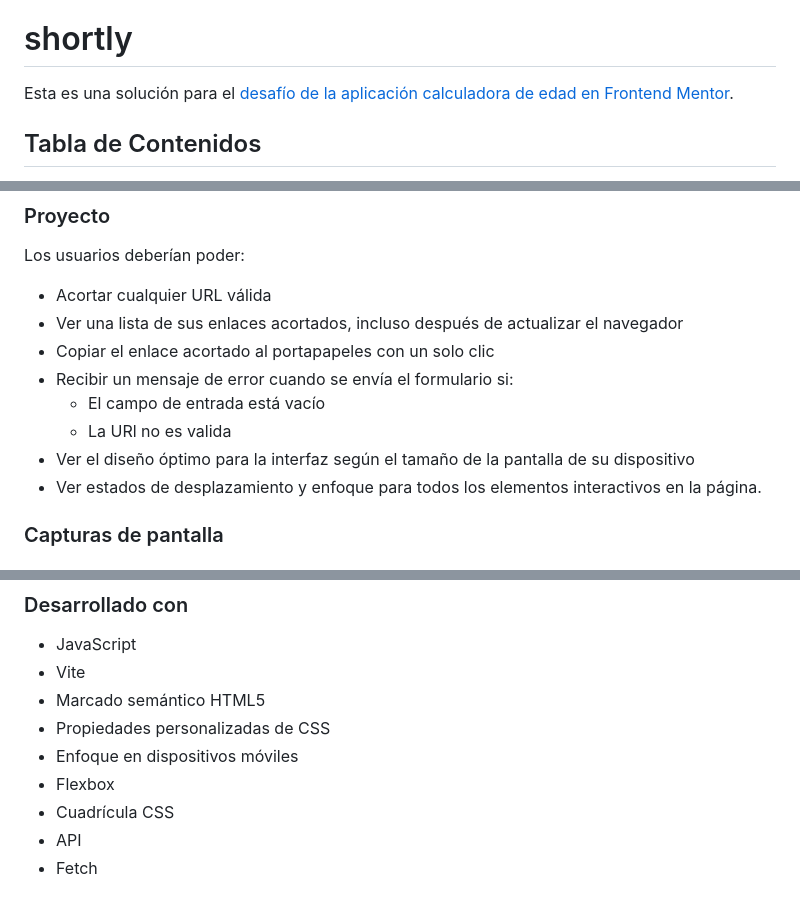
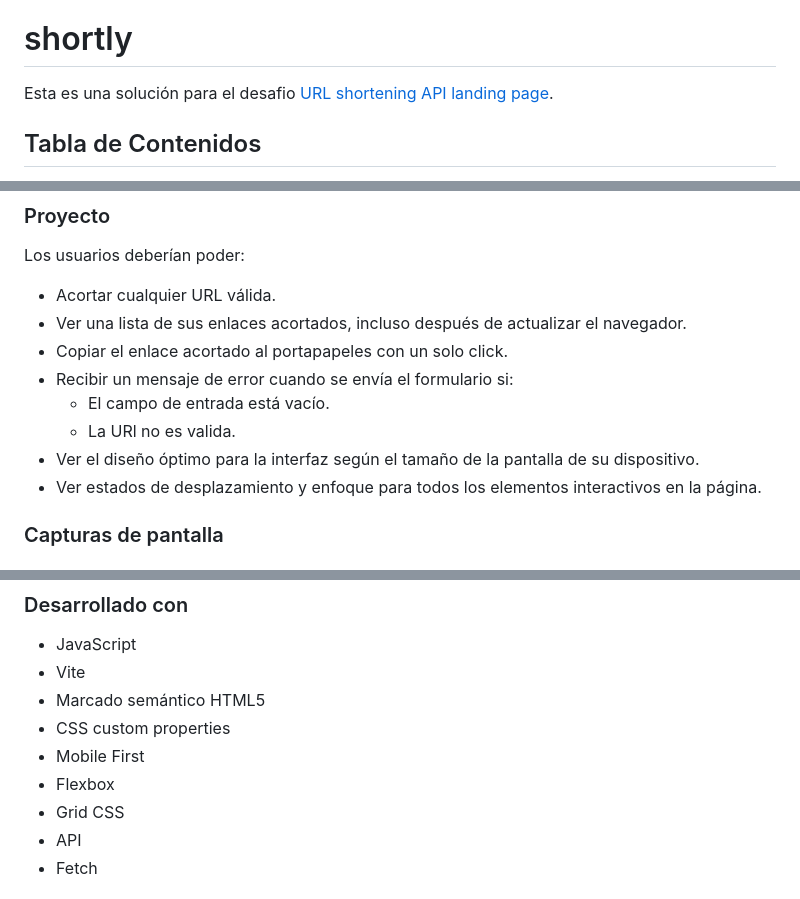
Before and after one commit to eternum-dev/shorter-url-api, a Markdown page: readme.md, 3 parts joined by grey strips. Drawn GitHub-style.

```diff
--- a/readme.md
+++ b/readme.md
@@ -2,7 +2,7 @@
 
 # shortly
 
-Esta es una solución para el [desafío de la aplicación calculadora de edad en Frontend Mentor](https://www.frontendmentor.io/challenges/age-calculator-app-dF9DFFpj-Q).
+Esta es una solución para el desafio  [URL shortening API landing page](https://www.frontendmentor.io/challenges/url-shortening-api-landing-page-2ce3ob-G).
 
 ## Tabla de Contenidos
 - [Visión general](#visión-general)
@@ -21,13 +21,13 @@ Esta es una solución para el [desafío de la aplicación calculadora de edad en
 ### Proyecto
 
 Los usuarios deberían poder:
-- Acortar cualquier URL válida
-- Ver una lista de sus enlaces acortados, incluso después de actualizar el navegador
-- Copiar el enlace acortado al portapapeles con un solo clic
+- Acortar cualquier URL válida.
+- Ver una lista de sus enlaces acortados, incluso después de actualizar el navegador.
+- Copiar el enlace acortado al portapapeles con un solo click.
 - Recibir un mensaje de error cuando se envía el formulario si:
-  - El campo de entrada está vacío
-  - La URl no es valida
-- Ver el diseño óptimo para la interfaz según el tamaño de la pantalla de su dispositivo
+  - El campo de entrada está vacío.
+  - La URl no es valida.
+- Ver el diseño óptimo para la interfaz según el tamaño de la pantalla de su dispositivo.
 - Ver estados de desplazamiento y enfoque para todos los elementos interactivos en la página.
 
 ### Capturas de pantalla
@@ -47,10 +47,10 @@ Los usuarios deberían poder:
 - JavaScript
 - Vite
 - Marcado semántico HTML5
-- Propiedades personalizadas de CSS
-- Enfoque en dispositivos móviles
+- CSS custom properties
+- Mobile First
 - Flexbox
-- Cuadrícula CSS
+- Grid CSS
 - API
 - Fetch
 
```
Also changed, not shown: other parts of readme.md (+7 -7 lines).
